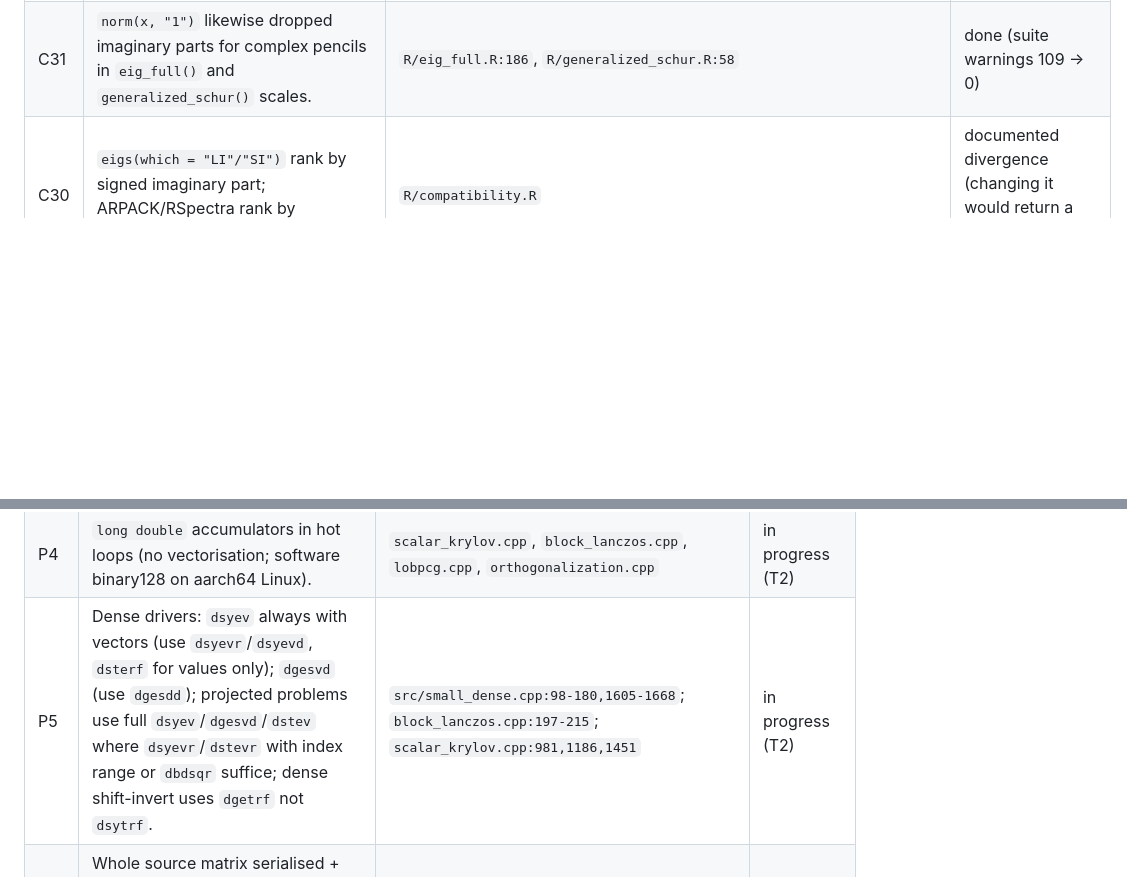
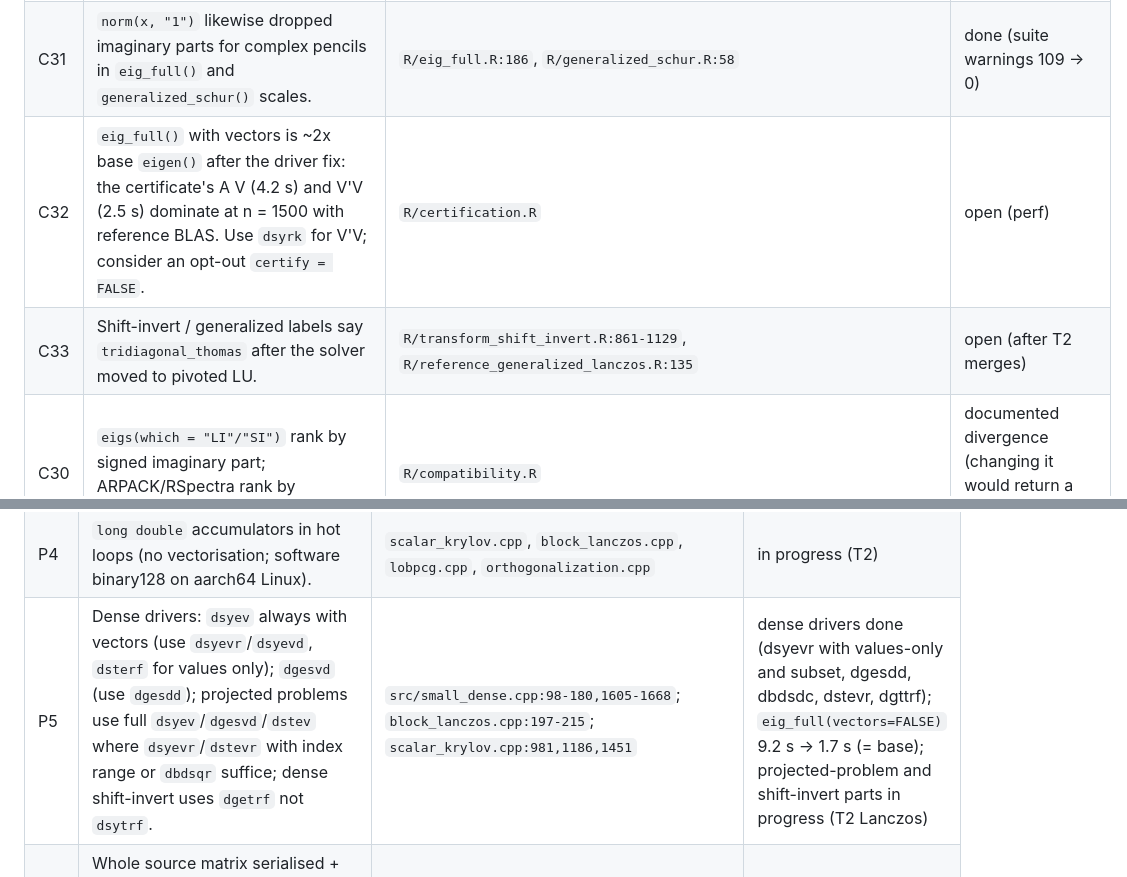
Before and after one commit to bbuchsbaum/eigencore, a Markdown page: docs/review-2026-10.md, 2 parts joined by grey strips. GitHub-like rendering; blank space fills up the shorter version.

Commit message:
Tracker: dense drivers merged; note certificate cost and stale labels
Co-Authored-By: Claude Opus 5.5 <noreply@anthropic.com>
Claude-Session: https://claude.ai/code/session_011cMqJktcbL3dC6Tnurbm1a

```diff
--- a/docs/review-2026-10.md
+++ b/docs/review-2026-10.md
@@ -86,6 +86,8 @@ Correctness takes precedence over backward compatibility:
 | C28 | Misc: NaN masked in `max_backward_error` (`retained_svd.cpp:577`, `gram_svd.cpp:1621`, `block_lanczos.cpp:2256`); CSC kernels never validate `p/i` structure; restrict-aliasing memcpy in `lobpcg.cpp:115,145,504`. | | NaN masking done; rest in progress (T2) |
 | C29 | `matrix_norm()` used `base::norm(x, "F")`, which drops imaginary parts of complex matrices (109 warnings in the suite), and densified sparse sources to take a norm. | `R/certification.R:1004,1045` | done |
 | C31 | `norm(x, "1")` likewise dropped imaginary parts for complex pencils in `eig_full()` and `generalized_schur()` scales. | `R/eig_full.R:186`, `R/generalized_schur.R:58` | done (suite warnings 109 -> 0) |
+| C32 | `eig_full()` with vectors is ~2x base `eigen()` after the driver fix: the certificate's A V (4.2 s) and V'V (2.5 s) dominate at n = 1500 with reference BLAS. Use `dsyrk` for V'V; consider an opt-out `certify = FALSE`. | `R/certification.R` | open (perf) |
+| C33 | Shift-invert / generalized labels say `tridiagonal_thomas` after the solver moved to pivoted LU. | `R/transform_shift_invert.R:861-1129`, `R/reference_generalized_lanczos.R:135` | open (after T2 merges) |
 | C30 | `eigs(which = "LI"/"SI")` rank by signed imaginary part; ARPACK/RSpectra rank by magnitude. | `R/compatibility.R` | documented divergence (changing it would return a set other than the certified one) |
 
 ## 2. Performance
@@ -108,7 +110,7 @@ Single machine, reference BLAS, eigencore vs RSpectra through `eigs*`/`svds`:
 | P2 | Thick restart re-applies A to kept Ritz vectors (A y already in `B_av`) and recomputes full V'AV; 50%+ wasted matvecs at small subspaces. | `src/block_lanczos.cpp:1570` | in progress (T2) |
 | P3 | LOBPCG recomputes A X each iteration (= AQ y); generalized LOBPCG applies B column-at-a-time with BLAS-1 MGS. | `src/lobpcg.cpp:560,131-196,620` | in progress (T2) |
 | P4 | `long double` accumulators in hot loops (no vectorisation; software binary128 on aarch64 Linux). | `scalar_krylov.cpp`, `block_lanczos.cpp`, `lobpcg.cpp`, `orthogonalization.cpp` | in progress (T2) |
-| P5 | Dense drivers: `dsyev` always with vectors (use `dsyevr`/`dsyevd`, `dsterf` for values only); `dgesvd` (use `dgesdd`); projected problems use full `dsyev`/`dgesvd`/`dstev` where `dsyevr`/`dstevr` with index range or `dbdsqr` suffice; dense shift-invert uses `dgetrf` not `dsytrf`. | `src/small_dense.cpp:98-180,1605-1668`; `block_lanczos.cpp:197-215`; `scalar_krylov.cpp:981,1186,1451` | in progress (T2) |
+| P5 | Dense drivers: `dsyev` always with vectors (use `dsyevr`/`dsyevd`, `dsterf` for values only); `dgesvd` (use `dgesdd`); projected problems use full `dsyev`/`dgesvd`/`dstev` where `dsyevr`/`dstevr` with index range or `dbdsqr` suffice; dense shift-invert uses `dgetrf` not `dsytrf`. | `src/small_dense.cpp:98-180,1605-1668`; `block_lanczos.cpp:197-215`; `scalar_krylov.cpp:981,1186,1451` | dense drivers done (dsyevr with values-only and subset, dgesdd, dbdsdc, dstevr, dgttrf); `eig_full(vectors=FALSE)` 9.2 s -> 1.7 s (= base); projected-problem and shift-invert parts in progress (T2 Lanczos) |
 | P6 | Whole source matrix serialised + hashed ~3x per solve for operator identity (8 n^2 bytes per pass); `deep_copy_record` serialise round trips. | `R/workflow_contract.R:20-28,156-195,615`, `R/problem.R:844` | in progress (T2) |
 | P7 | Reference Lanczos certifies every iteration (k extra matvecs + 8 Hutchinson probes per step); fixed 4k+20 subspace, no restart. Used for matrix-free, sparse shift-invert, non-dgC Matrix classes. | `R/reference_lanczos.R:79-90,576`, `R/certification.R:1058`, `R/transform_shift_invert.R:1345` | in progress (T2) |
 | P8 | No OpenMP; CSC A'X gather is trivially parallel; multi-RHS CSC scatter has poor locality (use row-major panels); centered-scaled CSC apply is one column at a time. | `src/native_operators.cpp:353-563` | open, tranche 3 |
```
